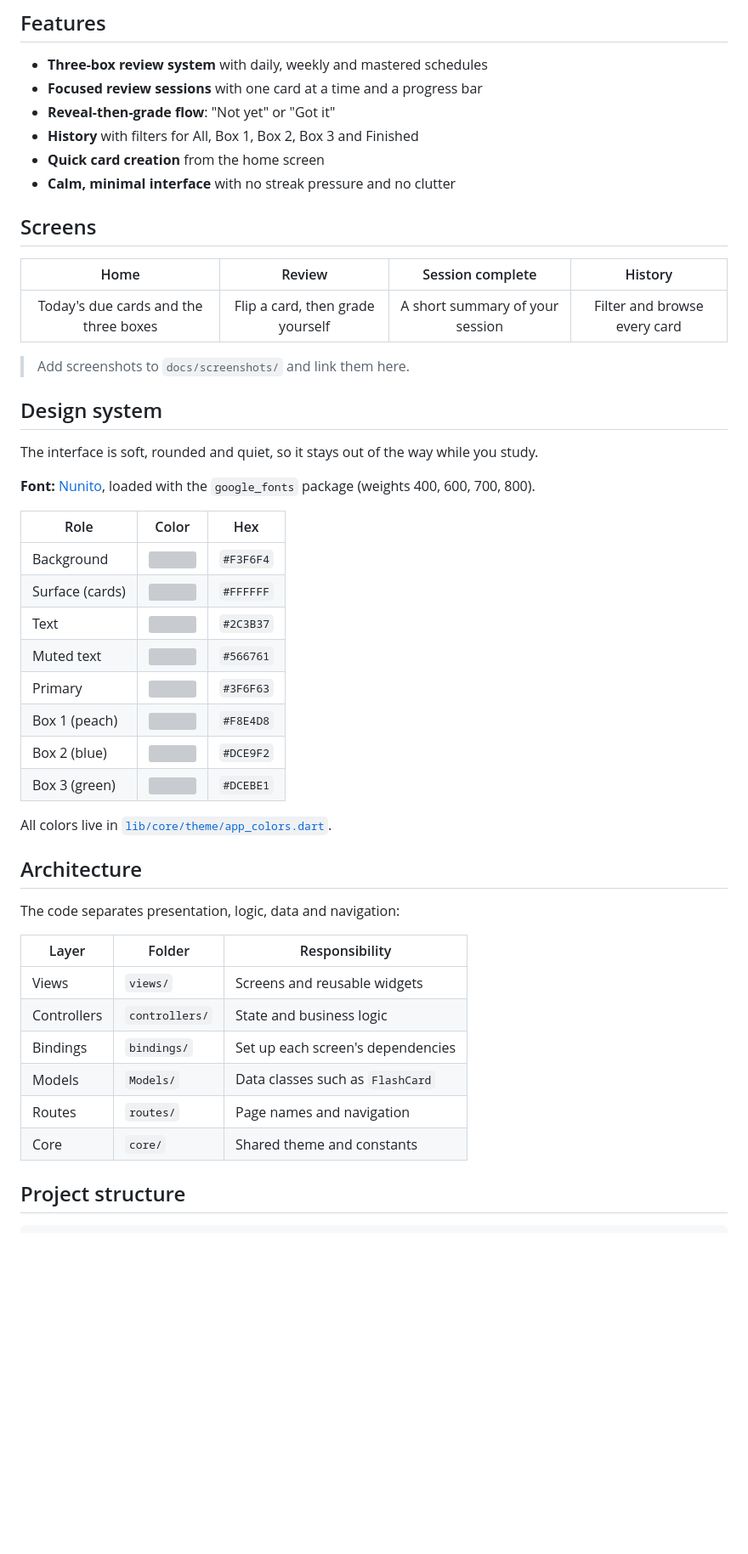
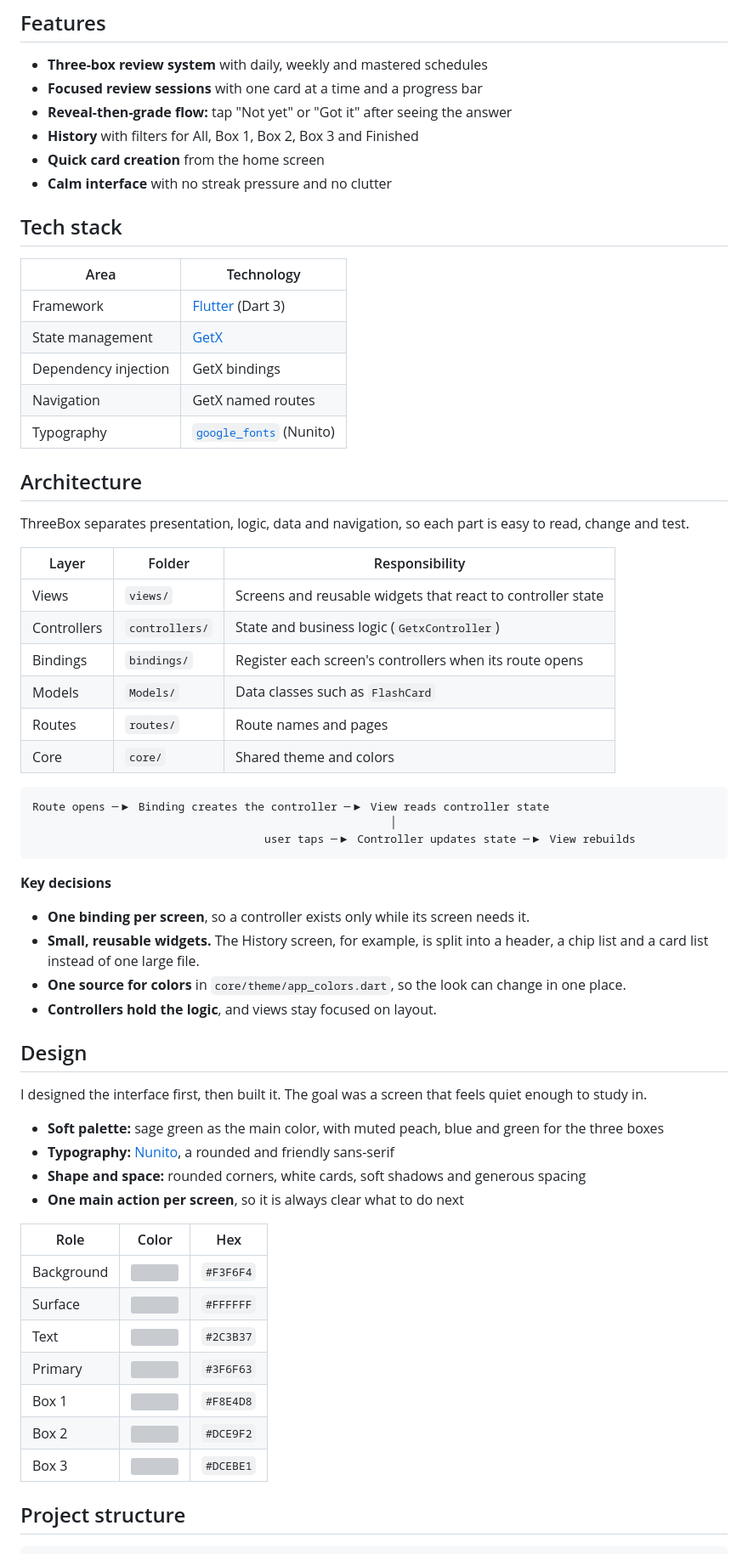
Before and after one commit to MichelJarjoura/TheThreeBoxes, a Markdown page: README.md, the part around one of its changes. Shown at 85% size. Drawn GitHub-style; blank space fills up the shorter version; grey boxes are pictures that could not be loaded.

````diff
--- a/README.md
+++ b/README.md
@@ -68,50 +85,65 @@ Every flashcard lives in one of three boxes.
 
 - **Three-box review system** with daily, weekly and mastered schedules
 - **Focused review sessions** with one card at a time and a progress bar
-- **Reveal-then-grade flow**: "Not yet" or "Got it"
+- **Reveal-then-grade flow:** tap "Not yet" or "Got it" after seeing the answer
 - **History** with filters for All, Box 1, Box 2, Box 3 and Finished
 - **Quick card creation** from the home screen
-- **Calm, minimal interface** with no streak pressure and no clutter
+- **Calm interface** with no streak pressure and no clutter
 
-## Screens
+## Tech stack
 
-| Home | Review | Session complete | History |
-| :---: | :---: | :---: | :---: |
-| Today's due cards and the three boxes | Flip a card, then grade yourself | A short summary of your session | Filter and browse every card |
+| Area | Technology |
+| --- | --- |
+| Framework | [Flutter](https://flutter.dev) (Dart 3) |
+| State management | [GetX](https://pub.dev/packages/get) |
+| Dependency injection | GetX bindings |
+| Navigation | GetX named routes |
+| Typography | [`google_fonts`](https://pub.dev/packages/google_fonts) (Nunito) |
 
-> Add screenshots to `docs/screenshots/` and link them here.
+## Architecture
 
-## Design system
+ThreeBox separates presentation, logic, data and navigation, so each part is easy to read, change and test.
 
-The interface is soft, rounded and quiet, so it stays out of the way while you study.
+| Layer | Folder | Responsibility |
+| --- | --- | --- |
+| Views | `views/` | Screens and reusable widgets that react to controller state |
+| Controllers | `controllers/` | State and business logic (`GetxController`) |
+| Bindings | `bindings/` | Register each screen's controllers when its route opens |
+| Models | `Models/` | Data classes such as `FlashCard` |
+| Routes | `routes/` | Route names and pages |
+| Core | `core/` | Shared theme and colors |
 
-**Font:** [Nunito](https://fonts.google.com/specimen/Nunito), loaded with the `google_fonts` package (weights 400, 600, 700, 800).
+```
+Route opens ─▶ Binding creates the controller ─▶ View reads controller state
+                                                      │
+                                   user taps ─▶ Controller updates state ─▶ View rebuilds
+```
+
+**Key decisions**
+
+- **One binding per screen**, so a controller exists only while its screen needs it.
+- **Small, reusable widgets.** The History screen, for example, is split into a header, a chip list and a card list instead of one large file.
+- **One source for colors** in `core/theme/app_colors.dart`, so the look can change in one place.
+- **Controllers hold the logic**, and views stay focused on layout.
+
+## Design
+
+I designed the interface first, then built it. The goal was a screen that feels quiet enough to study in.
+
+- **Soft palette:** sage green as the main color, with muted peach, blue and green for the three boxes
+- **Typography:** [Nunito](https://fonts.google.com/specimen/Nunito), a rounded and friendly sans-serif
+- **Shape and space:** rounded corners, white cards, soft shadows and generous spacing
+- **One main action per screen**, so it is always clear what to do next
 
 | Role | Color | Hex |
 | --- | --- | --- |
 | Background | ![](https://placehold.co/16x16/F3F6F4/F3F6F4.png) | `#F3F6F4` |
-| Surface (cards) | ![](https://placehold.co/16x16/FFFFFF/FFFFFF.png) | `#FFFFFF` |
+| Surface | ![](https://placehold.co/16x16/FFFFFF/FFFFFF.png) | `#FFFFFF` |
 | Text | ![](https://placehold.co/16x16/2C3B37/2C3B37.png) | `#2C3B37` |
-| Muted text | ![](https://placehold.co/16x16/566761/566761.png) | `#566761` |
 | Primary | ![](https://placehold.co/16x16/3F6F63/3F6F63.png) | `#3F6F63` |
-| Box 1 (peach) | ![](https://placehold.co/16x16/F8E4D8/F8E4D8.png) | `#F8E4D8` |
-| Box 2 (blue) | ![](https://placehold.co/16x16/DCE9F2/DCE9F2.png) | `#DCE9F2` |
-| Box 3 (green) | ![](https://placehold.co/16x16/DCEBE1/DCEBE1.png) | `#DCEBE1` |
-
-All colors live in [`lib/core/theme/app_colors.dart`](lib/core/theme/app_colors.dart).
-
-## Architecture
-
-The code separates presentation, logic, data and navigation:
-
-| Layer | Folder | Responsibility |
-| --- | --- | --- |
-| Views | `views/` | Screens and reusable widgets |
-| Controllers | `controllers/` | State and business logic |
-| Bindings | `bindings/` | Set up each screen's dependencies |
-| Models | `Models/` | Data classes such as `FlashCard` |
-| Routes | `routes/` | Page names and navigation |
-| Core | `core/` | Shared theme and constants |
+| Box 1 | ![](https://placehold.co/16x16/F8E4D8/F8E4D8.png) | `#F8E4D8` |
+| Box 2 | ![](https://placehold.co/16x16/DCE9F2/DCE9F2.png) | `#DCE9F2` |
+| Box 3 | ![](https://placehold.co/16x16/DCEBE1/DCEBE1.png) | `#DCEBE1` |
 
 ## Project structure
 
````
Also changed, not shown: other parts of README.md (+57 -51 lines).
